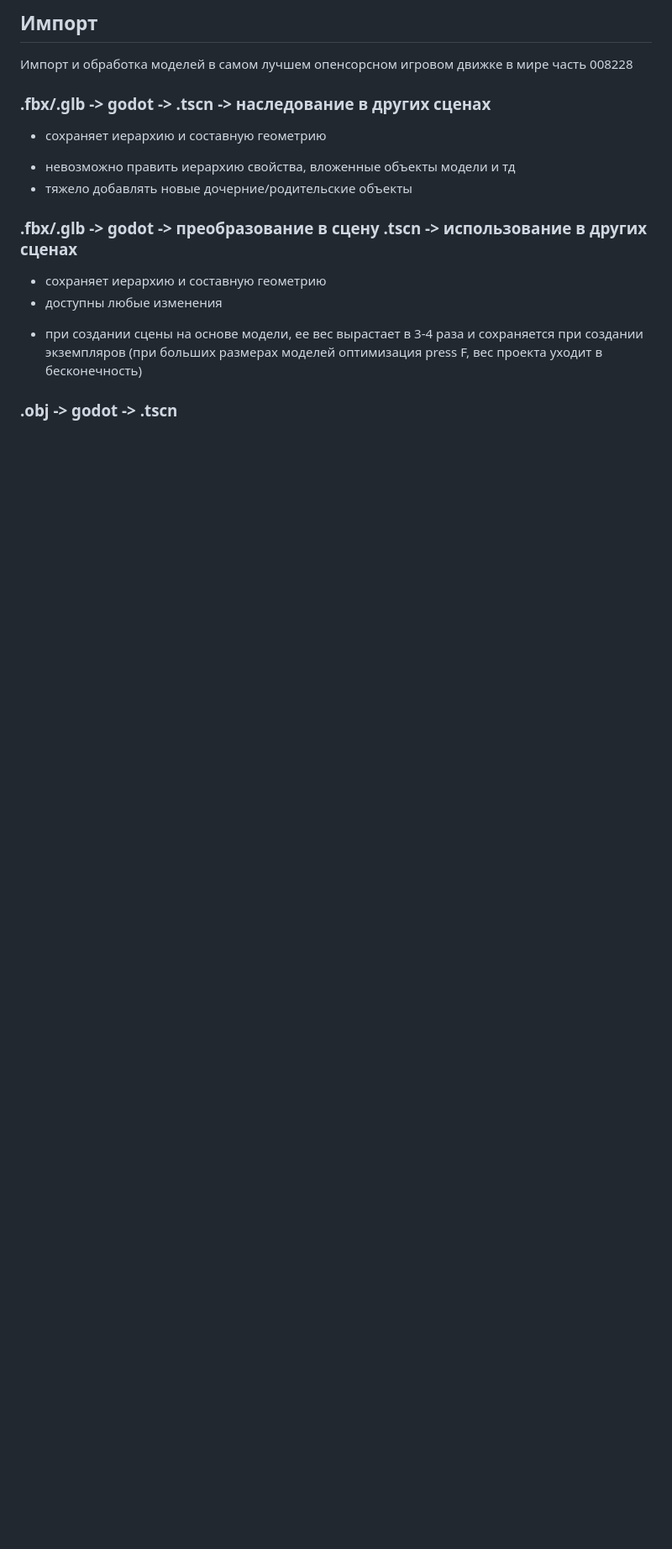
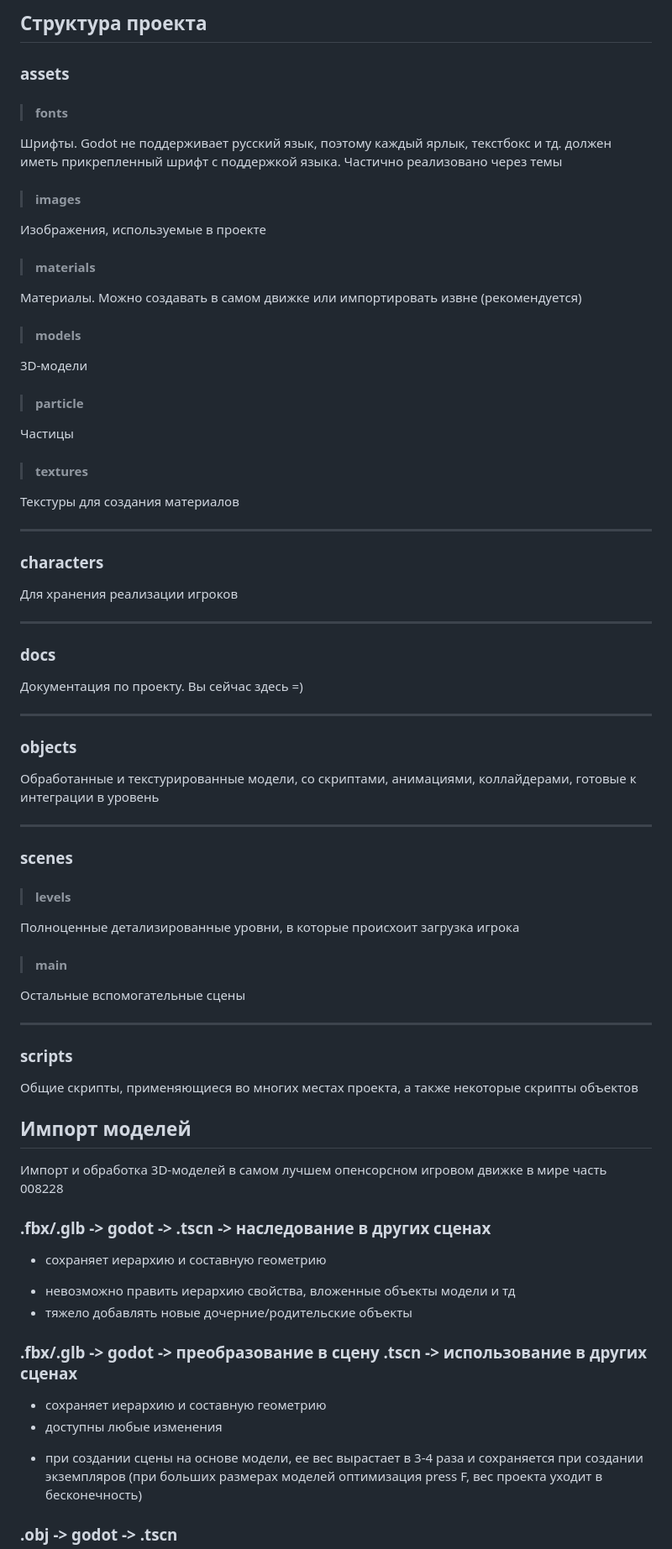
Before and after one commit to AlinaRinn/ChemLab, a Markdown page: docs/puti godotovi neispovedimi.md, the part around one of its changes. Shown at 84% size. Rendered like a GitHub page; blank space fills up the shorter version.

Commit message:
doc rework #2

```diff
--- a/docs/puti godotovi neispovedimi.md
+++ b/docs/puti godotovi neispovedimi.md
@@ -1,5 +1,45 @@
-## Импорт ##
-Импорт и обработка моделей в самом лучшем опенсорсном игровом движке в мире часть 008228
+## Структура проекта ##
+
+### assets
+> #### fonts
+Шрифты. Godot не поддерживает русский язык, поэтому каждый ярлык, текстбокс и тд. должен иметь прикрепленный шрифт с поддержкой языка. Частично реализовано через темы
+> #### images
+Изображения, используемые в проекте
+> #### materials
+Материалы. Можно создавать в самом движке или импортировать извне (рекомендуется)
+> #### models
+3D-модели
+> #### particle
+Частицы
+> #### textures
+Текстуры для создания материалов
+
+-----
+### characters
+Для хранения реализации игроков
+
+-----
+### docs
+Документация по проекту. Вы сейчас здесь =)
+
+-----
+### objects
+Обработанные и текстурированные модели, со скриптами, анимациями, коллайдерами, готовые к интеграции в уровень
+
+-----
+### scenes
+> #### levels ####
+Полноценные детализированные уровни, в которые происхоит загрузка игрока
+> #### main ####
+Остальные вспомогательные сцены
+
+-----
+### scripts
+Общие скрипты, применяющиеся во многих местах проекта, а также некоторые скрипты объектов
+</br>
+</br>
+## Импорт моделей ##
+Импорт и обработка 3D-моделей в самом лучшем опенсорсном игровом движке в мире часть 008228
 
 ### .fbx/.glb -> godot -> .tscn -> наследование в других сценах
 + сохраняет иерархию и составную геометрию
```
Also changed, not shown: other parts of docs/puti godotovi neispovedimi.md (+2 -9 lines).
